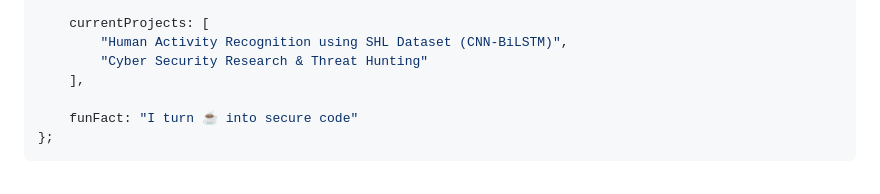
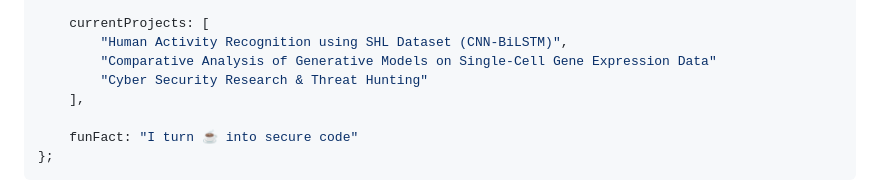
Before and after one commit to BatuhanCakmak7/batuhancakmak7, a Markdown page: README.md, the part around the change. GitHub-like rendering.

```diff
--- a/README.md
+++ b/README.md
@@ -38,6 +38,7 @@ const batuhan = {
 
     currentProjects: [
         "Human Activity Recognition using SHL Dataset (CNN-BiLSTM)",
+        "Comparative Analysis of Generative Models on Single-Cell Gene Expression Data"
         "Cyber Security Research & Threat Hunting"
     ],
 
```
